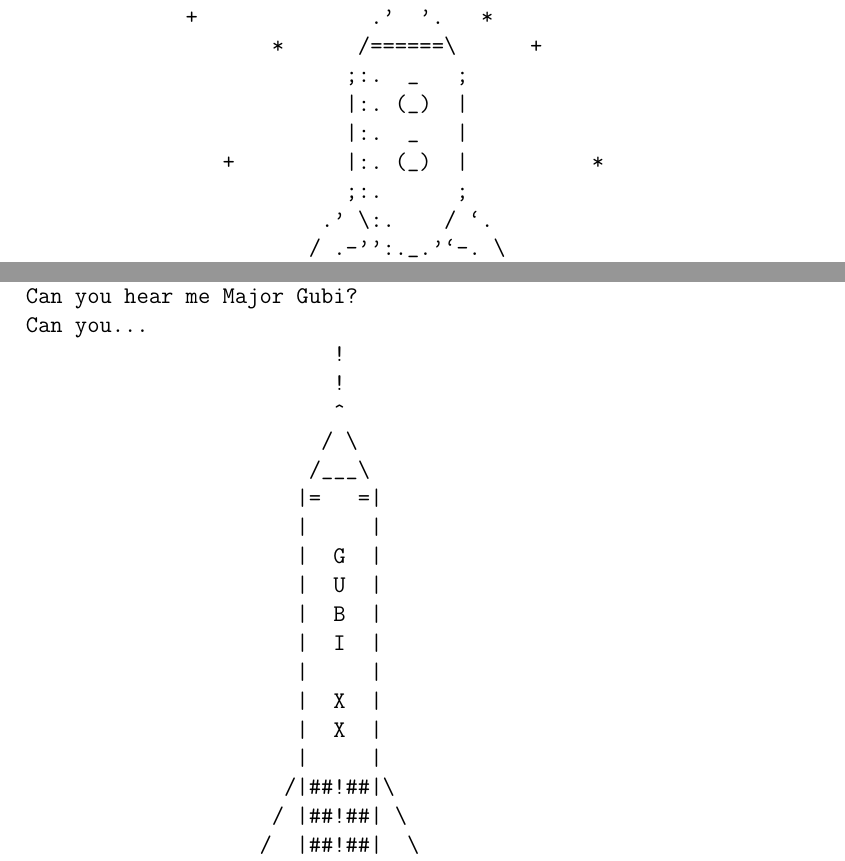
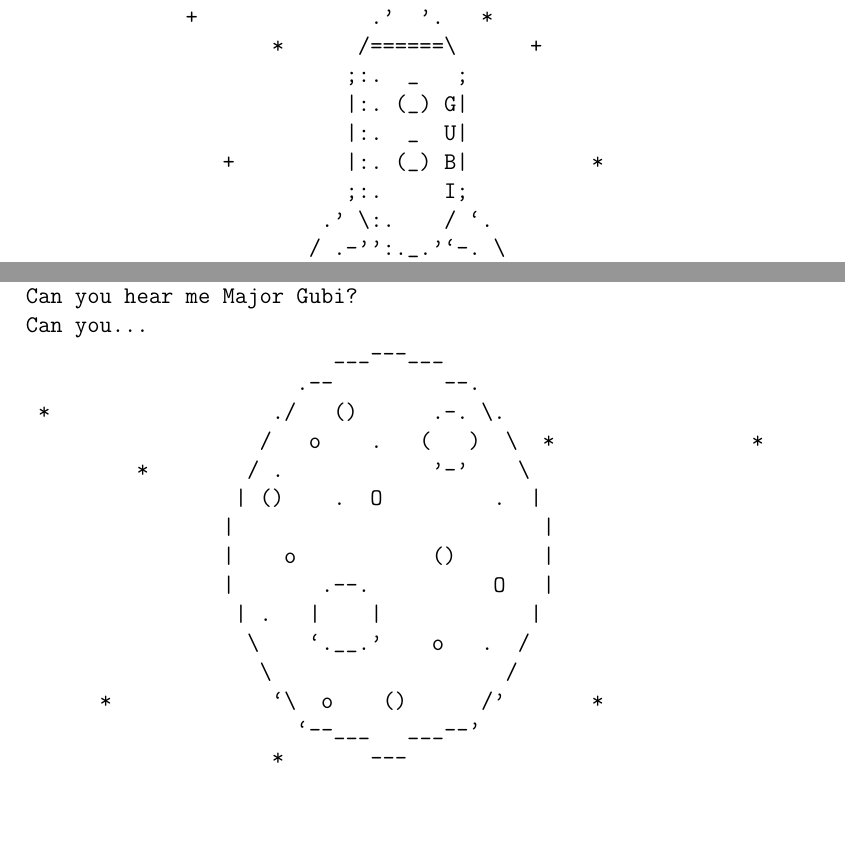
Before and after one commit to yancouto/LabProgGame, a LaTeX document (Relatorio.tex): two parts of pages 1 and 7 of 9 before the commit and two parts of pages 1 and 7 of 8 after it, joined at a grey line, cut so that both start at the same text. Compiled offline with pdfLaTeX.

Commit message:
Ascii Art

```diff
--- a/Relatorio.tex
+++ b/Relatorio.tex
@@ -42,10 +42,10 @@ Ground control to Major Gubi: commencing countdown, report go-bi!
              +              .'  '.   *
                     *      /======\      +
                           ;:.  _   ;
-                          |:. (_)  |
-                          |:.  _   |
-                +         |:. (_)  |          *
-                          ;:.      ;
+                          |:. (_) G|
+                          |:.  _  U|
+                +         |:. (_) B|          *
+                          ;:.     I;
                         .' \:.    / `.
                        / .-'':._.'`-. \
                        |/    /||\    \|
@@ -187,36 +187,22 @@ Can you hear me Major Gubi?
 Can you hear me Major Gubi?
 Can you hear me Major Gubi?
 Can you...
-                         !
-                         !
-                         ^
-                        / \
-                       /___\
-                      |=   =|
-                      |     |
-                      |  G  |
-                      |  U  |
-                      |  B  |
-                      |  I  |
-                      |     |
-                      |  X  |
-                      |  X  |
-                      |     |
-                     /|##!##|\
-                    / |##!##| \
-                   /  |##!##|  \
-                  |  / ^ | ^ \  |
-                  | /  ( | )  \ |
-                  |/   ( | )   \|
-                      ((   ))
-                     ((  :  ))
-                     ((  :  ))
-                      ((   ))
-                       (( ))
-                        ( )
-                         .
-                         .
-                         .
+                         ___---___
+                      .--         --.
+ *                  ./   ()      .-. \.
+                   /   o    .   (   )  \  *                *
+         *        / .            '-'    \
+                 | ()    .  O         .  |
+                |                         |
+                |    o           ()       |
+                |       .--.          O   |
+                 | .   |    |            |
+                  \    `.__.'    o   .  /
+                   \                   /
+      *             `\  o    ()      /'       *
+                      `--___   ___--'
+                    *       ---
+
 	\end{verbatim}
   \subsection{Decisões Tomadas}
         Já tinhamos avançado bastante na fase na anterior, já que tinhamos uma base gráfica e a maior parte
```
